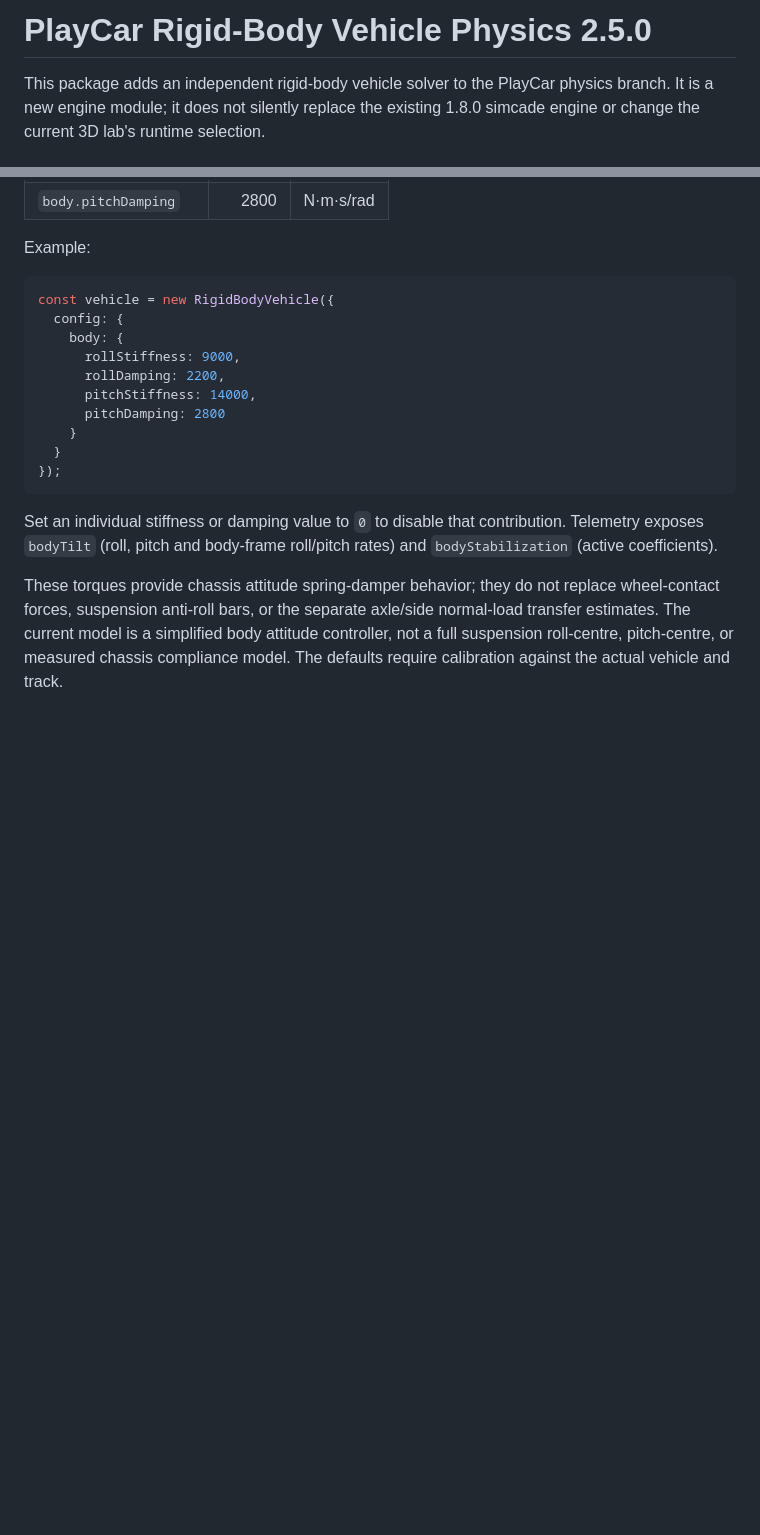
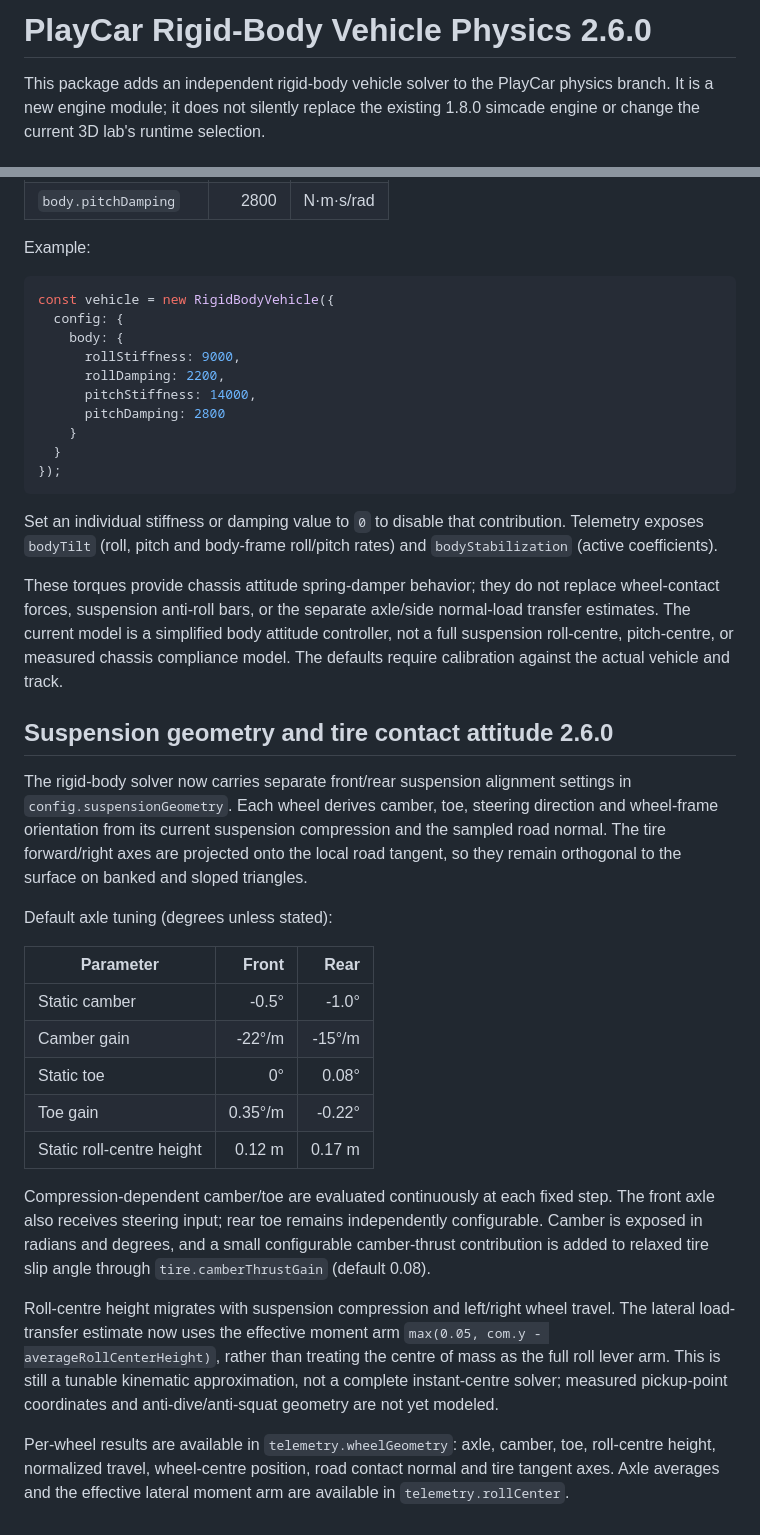
Before and after one commit to wzh131213-dev/playcar, a Markdown page: physics/RIGIDBODY-ENGINE-2.0.md, 2 parts joined by grey strips. GitHub-like rendering; blank space fills up the shorter version.

Commit message:
Document suspension geometry and wheel contact attitude 2.6.0

```diff
--- a/physics/RIGIDBODY-ENGINE-2.0.md
+++ b/physics/RIGIDBODY-ENGINE-2.0.md
@@ -1,4 +1,4 @@
-# PlayCar Rigid-Body Vehicle Physics 2.5.0
+# PlayCar Rigid-Body Vehicle Physics 2.6.0
 
 This package adds an independent rigid-body vehicle solver to the PlayCar physics branch. It is a new engine module; it does not silently replace the existing 1.8.0 simcade engine or change the current 3D lab's runtime selection.
 
@@ -112,3 +112,24 @@ const vehicle = new RigidBodyVehicle({
 Set an individual stiffness or damping value to `0` to disable that contribution. Telemetry exposes `bodyTilt` (roll, pitch and body-frame roll/pitch rates) and `bodyStabilization` (active coefficients).
 
 These torques provide chassis attitude spring-damper behavior; they do not replace wheel-contact forces, suspension anti-roll bars, or the separate axle/side normal-load transfer estimates. The current model is a simplified body attitude controller, not a full suspension roll-centre, pitch-centre, or measured chassis compliance model. The defaults require calibration against the actual vehicle and track.
+
+
+## Suspension geometry and tire contact attitude 2.6.0
+
+The rigid-body solver now carries separate front/rear suspension alignment settings in `config.suspensionGeometry`. Each wheel derives camber, toe, steering direction and wheel-frame orientation from its current suspension compression and the sampled road normal. The tire forward/right axes are projected onto the local road tangent, so they remain orthogonal to the surface on banked and sloped triangles.
+
+Default axle tuning (degrees unless stated):
+
+| Parameter | Front | Rear |
+|---|---:|---:|
+| Static camber | -0.5° | -1.0° |
+| Camber gain | -22°/m | -15°/m |
+| Static toe | 0° | 0.08° |
+| Toe gain | 0.35°/m | -0.22° |
+| Static roll-centre height | 0.12 m | 0.17 m |
+
+Compression-dependent camber/toe are evaluated continuously at each fixed step. The front axle also receives steering input; rear toe remains independently configurable. Camber is exposed in radians and degrees, and a small configurable camber-thrust contribution is added to relaxed tire slip angle through `tire.camberThrustGain` (default 0.08).
+
+Roll-centre height migrates with suspension compression and left/right wheel travel. The lateral load-transfer estimate now uses the effective moment arm `max(0.05, com.y - averageRollCenterHeight)`, rather than treating the centre of mass as the full roll lever arm. This is still a tunable kinematic approximation, not a complete instant-centre solver; measured pickup-point coordinates and anti-dive/anti-squat geometry are not yet modeled.
+
+Per-wheel results are available in `telemetry.wheelGeometry`: axle, camber, toe, roll-centre height, normalized travel, wheel-centre position, road contact normal and tire tangent axes. Axle averages and the effective lateral moment arm are available in `telemetry.rollCenter`.
```
Also changed, not shown: other parts of physics/RIGIDBODY-ENGINE-2.0.md (+3 -3 lines).
